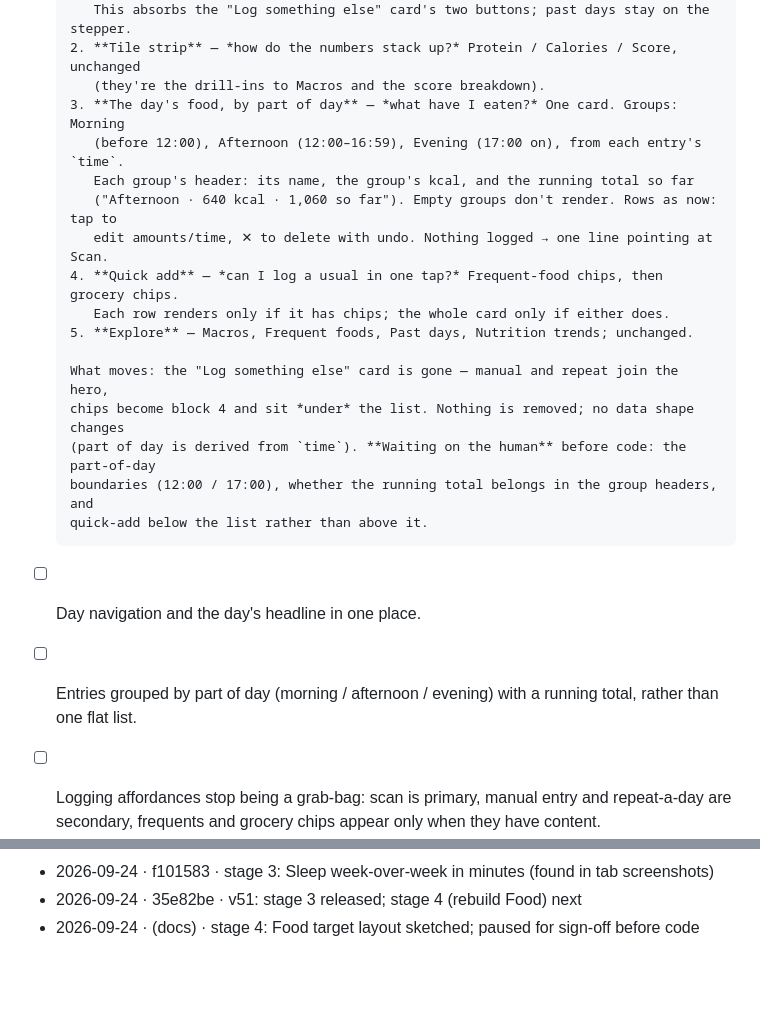
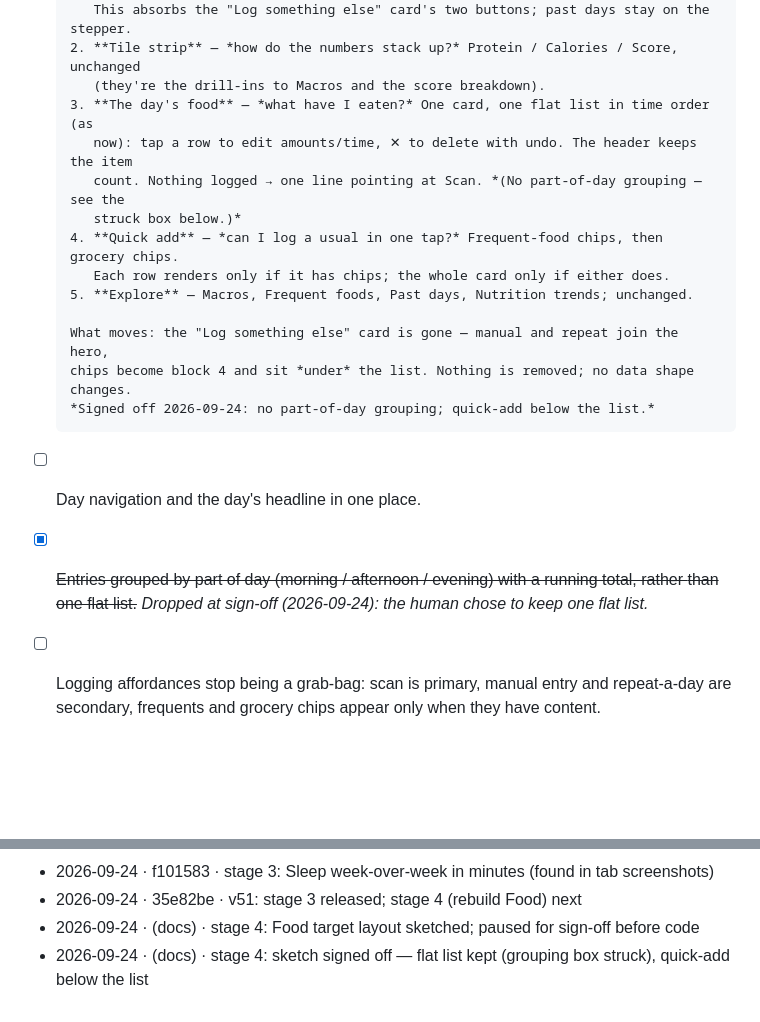
Before and after one commit to Tripod110/peak, a Markdown page: UI-PASS.md, 2 parts joined by grey strips. Drawn GitHub-style; blank space fills up the shorter version.

Commit message:
docs: UI-PASS — Food layout signed off: flat list, quick-add below
Part-of-day grouping dropped at sign-off; its box is struck with the reason.

Co-Authored-By: Claude Opus 5.5 <noreply@anthropic.com>
Claude-Session: https://claude.ai/code/session_01K6SFb5dKJ7Z5xWsvMwKf68

```diff
--- a/UI-PASS.md
+++ b/UI-PASS.md
@@ -236,23 +236,21 @@ ate.
          This absorbs the "Log something else" card's two buttons; past days stay on the stepper.
       2. **Tile strip** — *how do the numbers stack up?* Protein / Calories / Score, unchanged
          (they're the drill-ins to Macros and the score breakdown).
-      3. **The day's food, by part of day** — *what have I eaten?* One card. Groups: Morning
-         (before 12:00), Afternoon (12:00–16:59), Evening (17:00 on), from each entry's `time`.
-         Each group's header: its name, the group's kcal, and the running total so far
-         ("Afternoon · 640 kcal · 1,060 so far"). Empty groups don't render. Rows as now: tap to
-         edit amounts/time, ✕ to delete with undo. Nothing logged → one line pointing at Scan.
+      3. **The day's food** — *what have I eaten?* One card, one flat list in time order (as
+         now): tap a row to edit amounts/time, ✕ to delete with undo. The header keeps the item
+         count. Nothing logged → one line pointing at Scan. *(No part-of-day grouping — see the
+         struck box below.)*
       4. **Quick add** — *can I log a usual in one tap?* Frequent-food chips, then grocery chips.
          Each row renders only if it has chips; the whole card only if either does.
       5. **Explore** — Macros, Frequent foods, Past days, Nutrition trends; unchanged.
 
       What moves: the "Log something else" card is gone — manual and repeat join the hero,
-      chips become block 4 and sit *under* the list. Nothing is removed; no data shape changes
-      (part of day is derived from `time`). **Waiting on the human** before code: the part-of-day
-      boundaries (12:00 / 17:00), whether the running total belongs in the group headers, and
-      quick-add below the list rather than above it.
+      chips become block 4 and sit *under* the list. Nothing is removed; no data shape changes.
+      *Signed off 2026-09-24: no part-of-day grouping; quick-add below the list.*
 - [ ] Day navigation and the day's headline in one place.
-- [ ] Entries grouped by part of day (morning / afternoon / evening) with a running total, rather
-      than one flat list.
+- [x] ~~Entries grouped by part of day (morning / afternoon / evening) with a running total, rather
+      than one flat list.~~ *Dropped at sign-off (2026-09-24): the human chose to keep one flat
+      list.*
 - [ ] Logging affordances stop being a grab-bag: scan is primary, manual entry and repeat-a-day
       are secondary, frequents and grocery chips appear only when they have content.
 - [ ] Everything that worked still works: scan → review → log, manual entry, edit an entry's
@@ -297,3 +295,4 @@ One line per iteration: date, hash, what landed.
 - 2026-09-24 · f101583 · stage 3: Sleep week-over-week in minutes (found in tab screenshots)
 - 2026-09-24 · 35e82be · v51: stage 3 released; stage 4 (rebuild Food) next
 - 2026-09-24 · (docs) · stage 4: Food target layout sketched; paused for sign-off before code
+- 2026-09-24 · (docs) · stage 4: sketch signed off — flat list kept (grouping box struck), quick-add below the list
```
